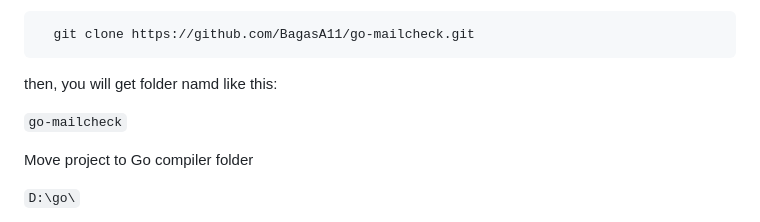
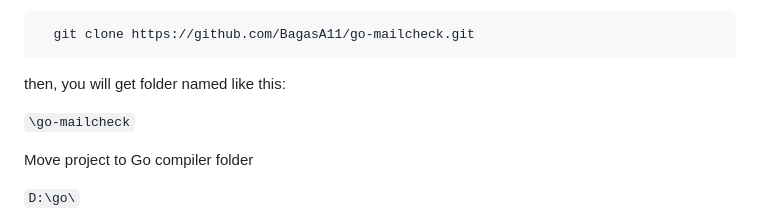
Before and after one commit to BagasA11/go-mailcheck, a Markdown page: README.md, the part around the change. Drawn GitHub-style.

````diff
--- a/README.md
+++ b/README.md
@@ -31,9 +31,9 @@ Clone the project
   git clone https://github.com/BagasA11/go-mailcheck.git
 ```
 
-then, you will get folder namd like this:
+then, you will get folder named like this:
 
-`go-mailcheck`
+`\go-mailcheck`
 
 Move project to Go compiler folder
 
````
